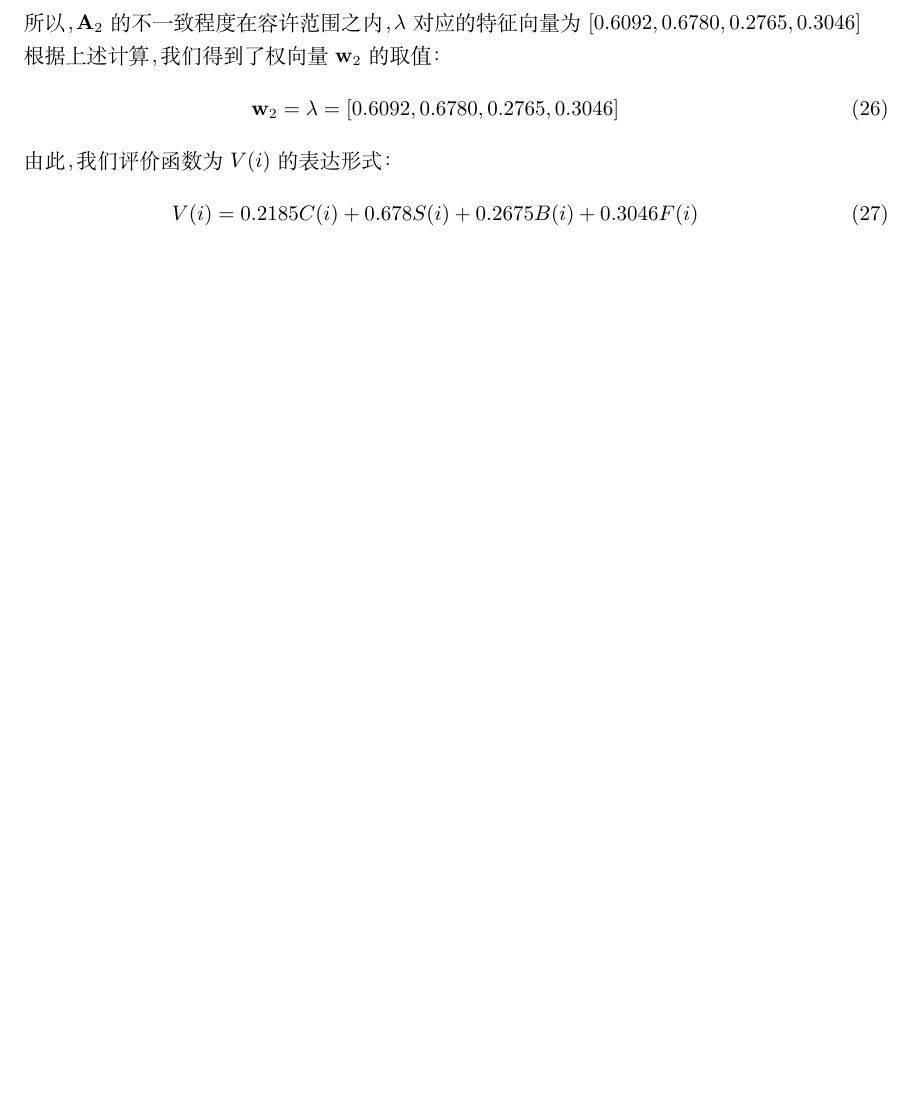
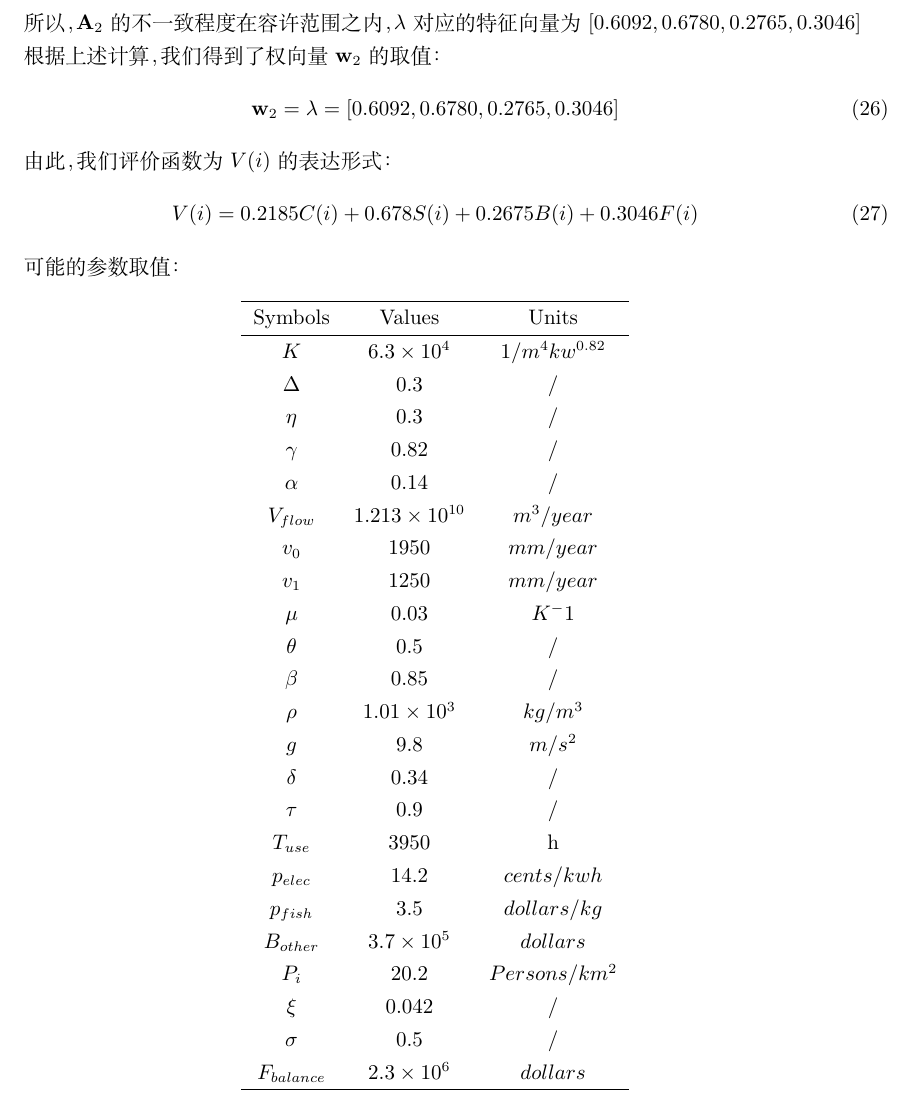
Before and after one commit to buaamcm/MCM, a LaTeX document (数模论文/paper.tex): part of page 7 of 7, cut so that both start at the same text, the shorter picture padded with empty space. Compiled offline with XeLaTeX.

Commit message:
some symbols' value

```diff
--- a/数模论文/paper.tex
+++ b/数模论文/paper.tex
@@ -301,4 +301,42 @@ V(i) = 0.2185C(i) + 0.678S(i) + 0.2675B(i) + 0.3046F(i)
 \end{equation}
 
 
+% 参考网站：http://www.zaraho.org.zm/hydrology/river-flows
+% 参考网站：https://en.wikipedia.org/wiki/Zambezi
+可能的参数取值：
+\begin{table}[!ht]
+\centering
+  \begin{tabular}{ccc}
+  \hline
+  Symbols & Values & Units \\
+  \hline
+  $K$ & $6.3\times10^4$ & $1/m^{4}kw^{0.82}$ \\
+  $\Delta$ & 0.3 & / \\
+  $\eta$ & 0.3 & / \\
+  $\gamma$ & 0.82 & / \\
+  $\alpha$ & 0.14 & / \\
+  $V_{flow}$ & $1.213\times10^{10}$ & $m^3/year$ \\
+  $v_0$ & 1950 & $mm/year$\\
+  $v_1$ & 1250  & $mm/year$\\
+  $\mu$ & 0.03 & $K^-1$\\
+  $\theta$ & 0.5 & / \\
+  $\beta$ & 0.85 & / \\
+  $\rho$ & $1.01\times10^3$ & $kg/m^3$\\
+  $g$ & 9.8 & $m/s^2$\\
+  $\delta$ & 0.34 & / \\
+  $\tau$ & 0.9 & / \\
+  $T_{use}$ & 3950 & h \\
+  $p_{elec}$ & 14.2 & $cents/kwh$ \\
+  $p_{fish}$ & 3.5 & $dollars/kg$ \\
+  $B_{other}$ & $3.7\times10^5$ & $dollars$ \\
+  $P_{i}$ & 20.2 & $Persons/km^2$\\
+  $\xi$ & 0.042 & / \\
+  $\sigma$ & 0.5 & / \\
+  $F_{balance}$ & $2.3\times10^6$ & $dollars$ \\
+  \hline
+  \end{tabular}
+\end{table}
+
+
+
 \end{document}
```
Also changed, not shown: 数模论文/paper.pdf, 3 other files.
